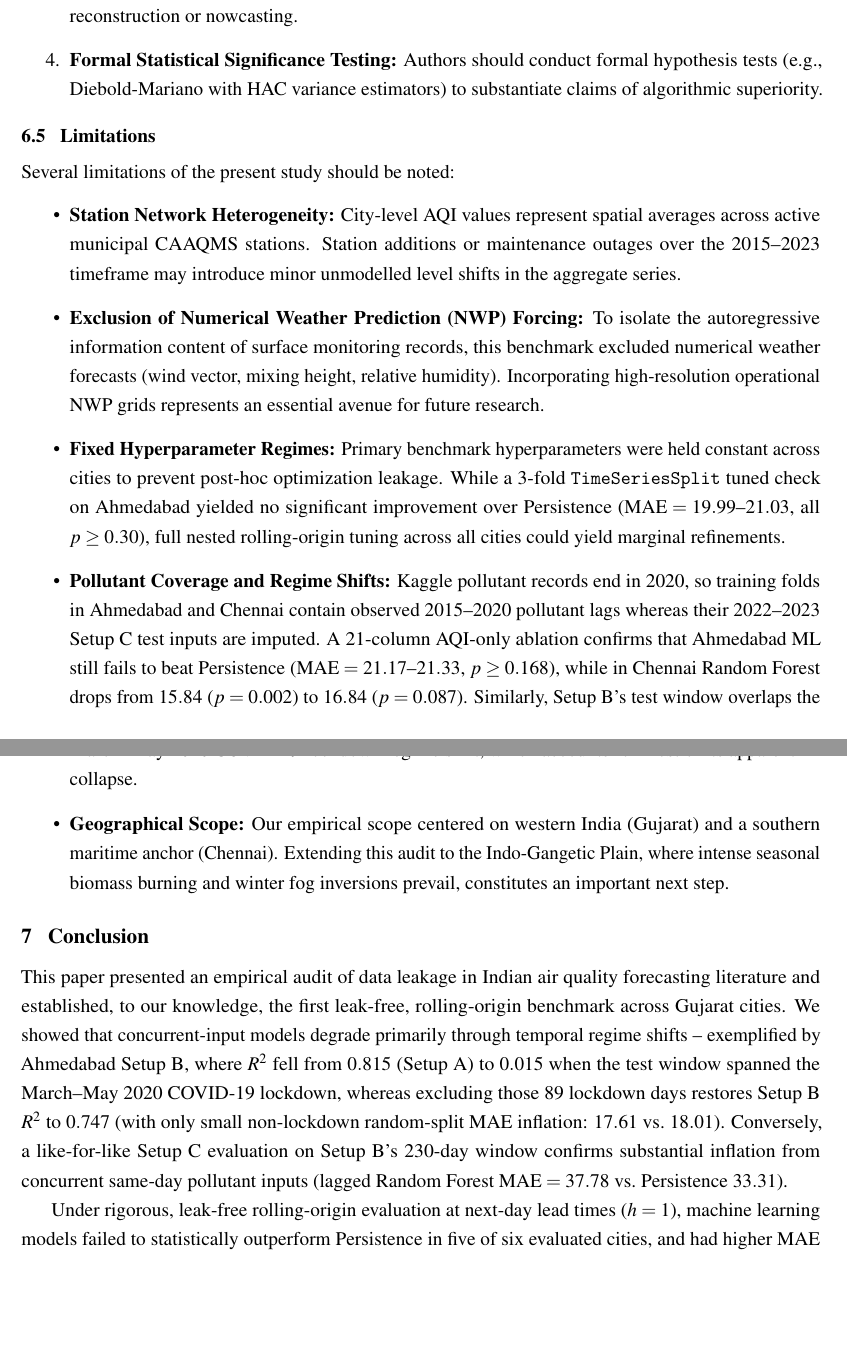
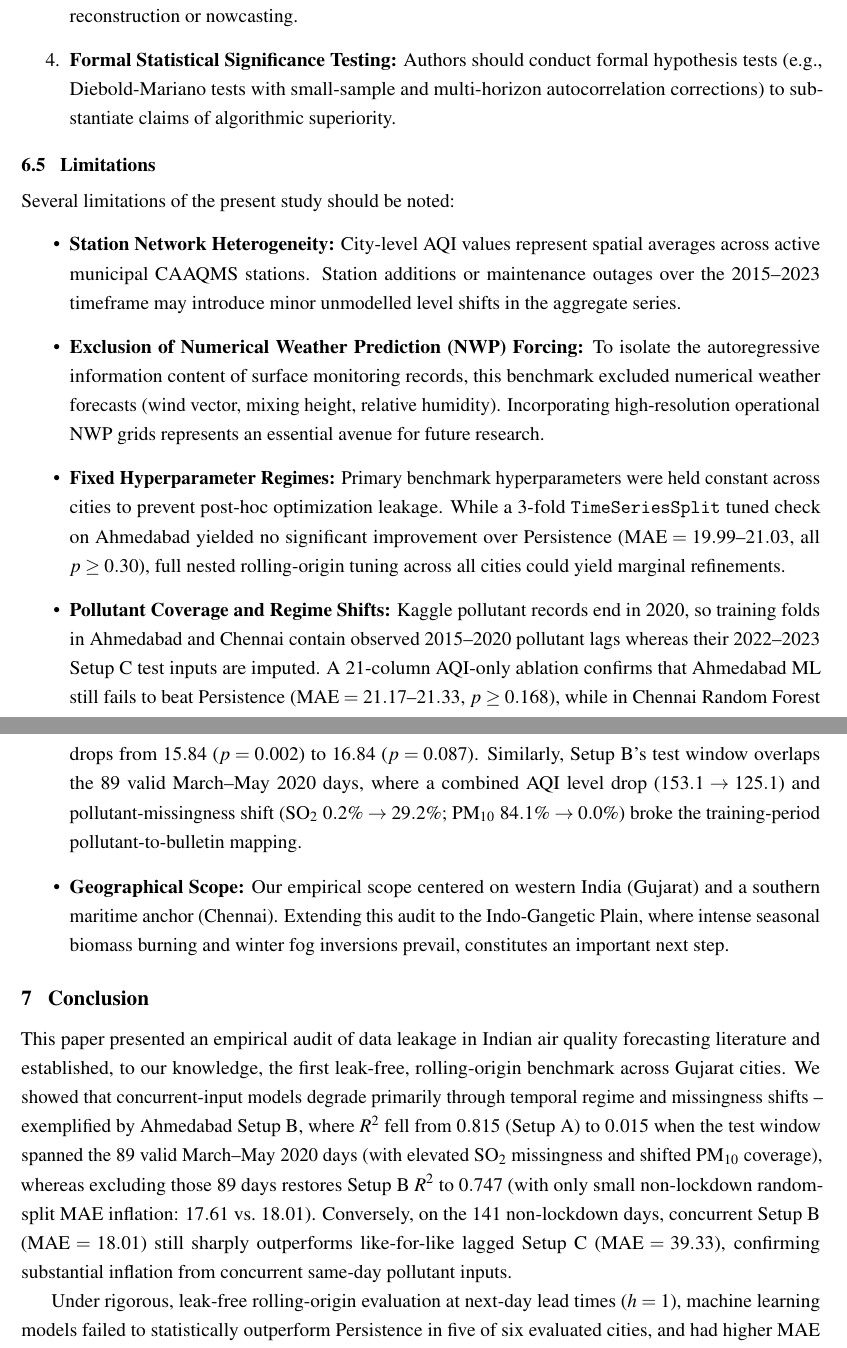
Before and after one commit to Pratham1227-beep/aqi-gujarat-leakage, a LaTeX paper (paper/main.tex, which reads paper/sections/06_discussion.tex, paper/sections/07_conclusion.tex): two parts of pages 19 and 20 of 22, joined at a grey line, cut so that both start at the same text, the shorter picture padded with empty space. Compiled offline with pdfLaTeX.

Commit message:
Align Conclusion and Discussion with 89-day missingness shift, 18.01 vs 39.33 comparison, and HLN DM terminology

```diff
--- a/paper/sections/06_discussion.tex
+++ b/paper/sections/06_discussion.tex
@@ -17,7 +17,7 @@ Based on our findings, we propose four methodological standards for atmospheric
   \item \textbf{Persistence and AR(1) Benchmarking:} Every urban AQI forecasting study should include the naive Persistence baseline ($\hat{y}_{t+h} = y_t$) and a simple AR(1) benchmark, reporting relative forecast skill scores rather than raw accuracy metrics alone.
   \item \textbf{Avoid Random Splitting:} Random train-test partitioning should not be used on environmental time series. Evaluations should enforce temporal separation via rolling-origin or blocked prequential protocols.
   \item \textbf{Exclusion of Concurrent Pollutants from Forecasting Benchmarks:} Predictor matrices should exclude same-day criteria pollutant concentrations unless the task is explicitly framed as algebraic reconstruction or nowcasting.
-  \item \textbf{Formal Statistical Significance Testing:} Authors should conduct formal hypothesis tests (e.g., Diebold-Mariano with HAC variance estimators) to substantiate claims of algorithmic superiority.
+  \item \textbf{Formal Statistical Significance Testing:} Authors should conduct formal hypothesis tests (e.g., Diebold-Mariano tests with small-sample and multi-horizon autocorrelation corrections) to substantiate claims of algorithmic superiority.
 \end{enumerate}
 
 \subsection{Limitations}
@@ -27,6 +27,6 @@ Several limitations of the present study should be noted:
   \item \textbf{Station Network Heterogeneity:} City-level AQI values represent spatial averages across active municipal CAAQMS stations. Station additions or maintenance outages over the 2015--2023 timeframe may introduce minor unmodelled level shifts in the aggregate series.
   \item \textbf{Exclusion of Numerical Weather Prediction (NWP) Forcing:} To isolate the autoregressive information content of surface monitoring records, this benchmark excluded numerical weather forecasts (wind vector, mixing height, relative humidity). Incorporating high-resolution operational NWP grids represents an essential avenue for future research.
   \item \textbf{Fixed Hyperparameter Regimes:} Primary benchmark hyperparameters were held constant across cities to prevent post-hoc optimization leakage. While a 3-fold \texttt{TimeSeriesSplit} tuned check on Ahmedabad yielded no significant improvement over Persistence ($\text{MAE} = 19.99\text{--}21.03$, all $p \ge 0.30$), full nested rolling-origin tuning across all cities could yield marginal refinements.
-  \item \textbf{Pollutant Coverage and Regime Shifts:} Kaggle pollutant records end in 2020, so training folds in Ahmedabad and Chennai contain observed 2015--2020 pollutant lags whereas their 2022--2023 Setup~C test inputs are imputed. A 21-column AQI-only ablation confirms that Ahmedabad ML still fails to beat Persistence ($\text{MAE} = 21.17\text{--}21.33$, $p \ge 0.168$), while in Chennai Random Forest drops from $15.84$ ($p = 0.002$) to $16.84$ ($p = 0.087$). Similarly, Setup~B's test window overlaps the March--May 2020 COVID-19 lockdown regime shift, which accounts for most of its apparent $R^2$ collapse.
+  \item \textbf{Pollutant Coverage and Regime Shifts:} Kaggle pollutant records end in 2020, so training folds in Ahmedabad and Chennai contain observed 2015--2020 pollutant lags whereas their 2022--2023 Setup~C test inputs are imputed. A 21-column AQI-only ablation confirms that Ahmedabad ML still fails to beat Persistence ($\text{MAE} = 21.17\text{--}21.33$, $p \ge 0.168$), while in Chennai Random Forest drops from $15.84$ ($p = 0.002$) to $16.84$ ($p = 0.087$). Similarly, Setup~B's test window overlaps the 89 valid March--May 2020 days, where a combined AQI level drop ($153.1 \rightarrow 125.1$) and pollutant-missingness shift ($\text{SO}_2$ $0.2\% \rightarrow 29.2\%$; $\text{PM}_{10}$ $84.1\% \rightarrow 0.0\%$) broke the training-period pollutant-to-bulletin mapping.
   \item \textbf{Geographical Scope:} Our empirical scope centered on western India (Gujarat) and a southern maritime anchor (Chennai). Extending this audit to the Indo-Gangetic Plain, where intense seasonal biomass burning and winter fog inversions prevail, constitutes an important next step.
 \end{itemize}
--- a/paper/sections/07_conclusion.tex
+++ b/paper/sections/07_conclusion.tex
@@ -2,7 +2,7 @@
 \section{Conclusion}
 \label{sec:conclusion}
 
-This paper presented an empirical audit of data leakage in Indian air quality forecasting literature and established, to our knowledge, the first leak-free, rolling-origin benchmark across Gujarat cities. We showed that concurrent-input models degrade primarily through temporal regime shifts -- exemplified by Ahmedabad Setup~B, where $R^2$ fell from $0.815$ (Setup~A) to $0.015$ when the test window spanned the March--May 2020 COVID-19 lockdown, whereas excluding those 89 lockdown days restores Setup~B $R^2$ to $0.747$ (with only small non-lockdown random-split MAE inflation: $17.61$ vs.\ $18.01$). Conversely, a like-for-like Setup~C evaluation on Setup~B's 230-day window confirms substantial inflation from concurrent same-day pollutant inputs (lagged Random Forest $\text{MAE} = 37.78$ vs.\ Persistence $33.31$).
+This paper presented an empirical audit of data leakage in Indian air quality forecasting literature and established, to our knowledge, the first leak-free, rolling-origin benchmark across Gujarat cities. We showed that concurrent-input models degrade primarily through temporal regime and missingness shifts -- exemplified by Ahmedabad Setup~B, where $R^2$ fell from $0.815$ (Setup~A) to $0.015$ when the test window spanned the 89 valid March--May 2020 days (with elevated $\text{SO}_2$ missingness and shifted $\text{PM}_{10}$ coverage), whereas excluding those 89 days restores Setup~B $R^2$ to $0.747$ (with only small non-lockdown random-split MAE inflation: $17.61$ vs.\ $18.01$). Conversely, on the 141 non-lockdown days, concurrent Setup~B ($\text{MAE} = 18.01$) still sharply outperforms like-for-like lagged Setup~C ($\text{MAE} = 39.33$), confirming substantial inflation from concurrent same-day pollutant inputs.
 
 Under rigorous, leak-free rolling-origin evaluation at next-day lead times ($h=1$), machine learning models failed to statistically outperform Persistence in five of six evaluated cities, and had higher MAE than simple ARIMA(1,0,0) in Gandhinagar ($p = 0.0022$ vs.\ RF) and Surat. In industrial Vapi, Persistence was itself statistically superior to Random Forest and XGBoost ($p \leq 0.003$). At $h=1$, machine learning established nominally significant skill over Persistence only in coastal Chennai ($+11.5\%$ skill, $p = 0.002$), which does not survive Bonferroni correction under $k=0$ ($\alpha = 0.05/60$; though XGBoost would survive under $k=3$ at $p = 0.00075$) and is sensitive to dropping imputed pollutant lags (RF $p = 0.087$). At multi-day lead times ($h=3$), Chennai Ridge and XGBoost outperform both Persistence ($p \le 0.0006$) and ARIMA(1,0,0) ($p \le 0.0001$; RF vs.\ ARIMA $p = 0.0009$ nominal).
 
```
Also changed, not shown: paper/main.pdf.
